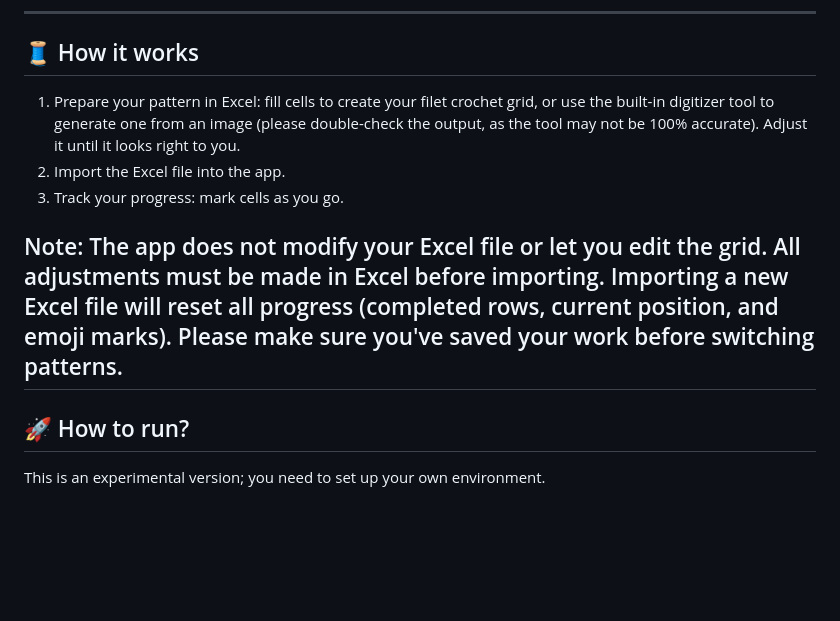
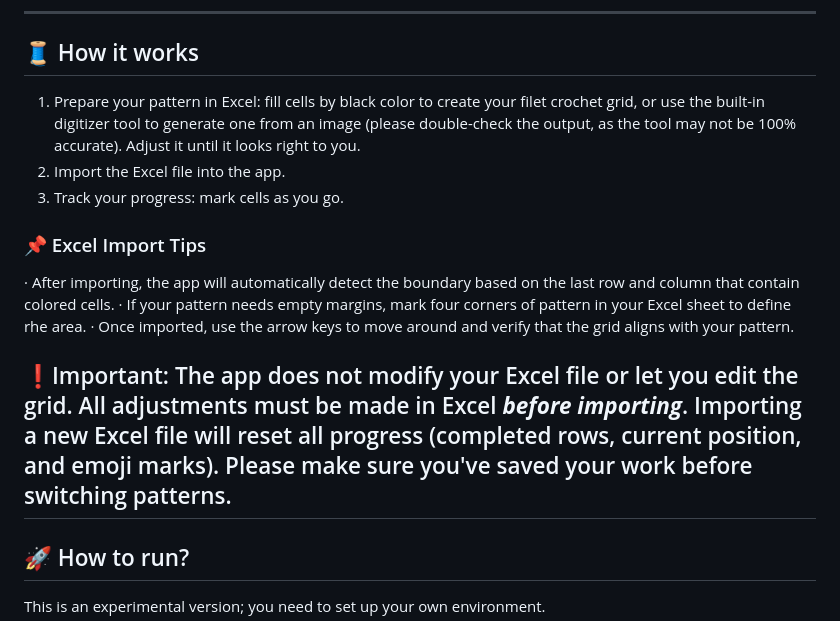
Before and after one commit to nqy-exp/Filet-Crochet-Companion, a Markdown page: README.md, the part around the change. Drawn GitHub-style; blank space fills up the shorter version.

Commit message:
更新 README.md
Add excel import Tipps

```diff
--- a/README.md
+++ b/README.md
@@ -33,11 +33,18 @@ To support more handmade enthusiasts, I've added several languages commonly foun
 ---
 ## 🧵 How it works
 
-1. Prepare your pattern in Excel: fill cells to create your filet crochet grid, or use the built-in digitizer tool to generate one from an image (please double-check the output, as the tool may not be 100% accurate). Adjust it until it looks right to you.
+1. Prepare your pattern in Excel: fill cells by black color to create your filet crochet grid, or use the built-in digitizer tool to generate one from an image (please double-check the output, as the tool may not be 100% accurate). Adjust it until it looks right to you.
 2. Import the Excel file into the app.
 3. Track your progress: mark cells as you go.
 
-Note: The app does not modify your Excel file or let you edit the grid. All adjustments must be made in Excel before importing. Importing a new Excel file will reset all progress (completed rows, current position, and emoji marks). Please make sure you've saved your work before switching patterns.
+### 📌 Excel Import Tips
+
+· After importing, the app will automatically detect the boundary based on the last row and column that contain colored cells.
+· If your pattern needs empty margins, mark four corners of pattern in your Excel sheet to define rhe area.
+· Once imported, use the arrow keys to move around and verify that the grid aligns with your pattern.
+
+
+❗️Important: The app does not modify your Excel file or let you edit the grid. All adjustments must be made in Excel ***before importing***. Importing a new Excel file will reset all progress (completed rows, current position, and emoji marks). Please make sure you've saved your work before switching patterns.
 ---
 
 ## 🚀 How to run?
```
